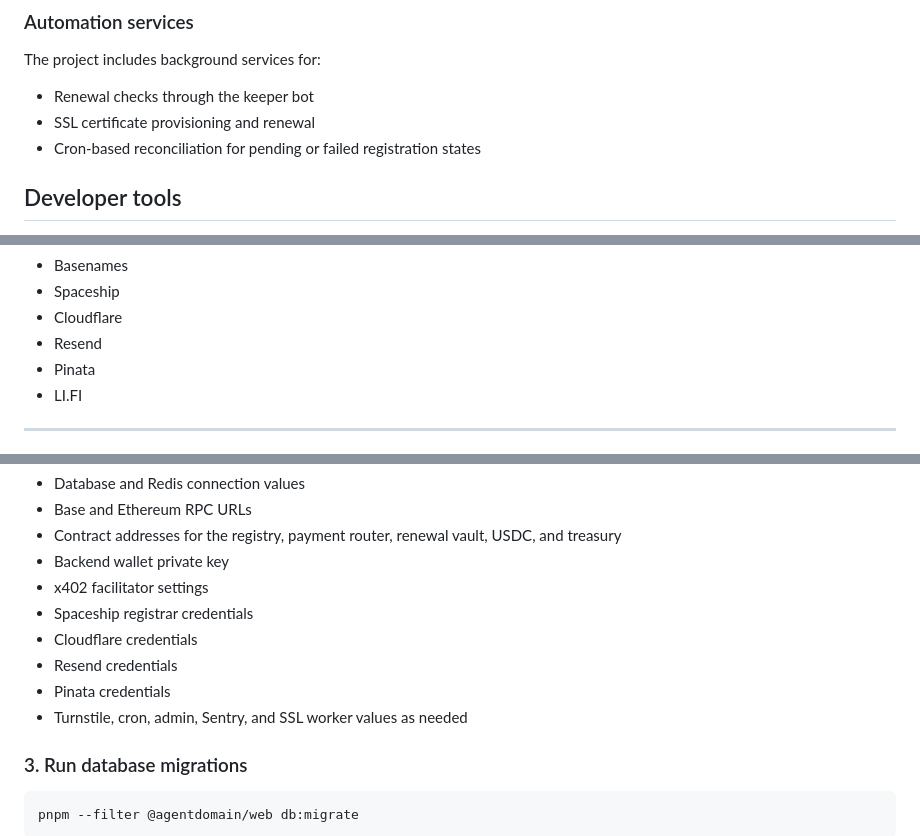
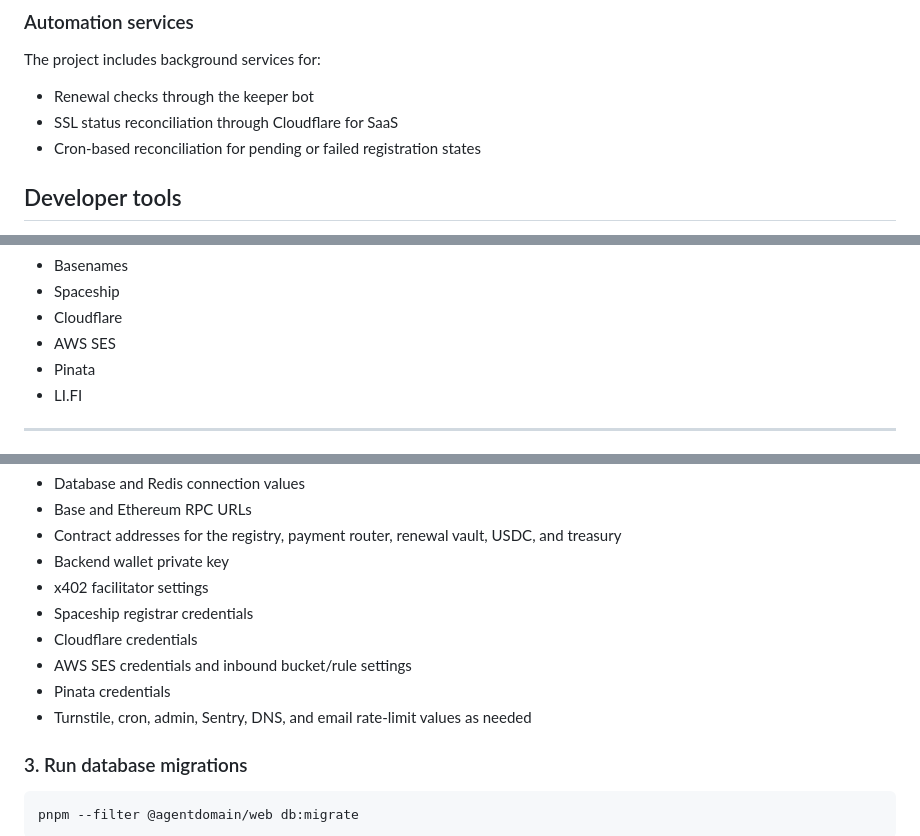
Before and after one commit to 0xmdrakib/AgentDomain, a Markdown page: README.md, 3 parts joined by grey strips. Drawn GitHub-style.

```diff
--- a/README.md
+++ b/README.md
@@ -112,7 +113,7 @@ Admin routes support:
 The project includes background services for:
 
 - Renewal checks through the keeper bot
-- SSL certificate provisioning and renewal
+- SSL status reconciliation through Cloudflare for SaaS
 - Cron-based reconciliation for pending or failed registration states
 
 ## Developer tools
@@ -149,7 +150,7 @@ The project includes background services for:
 - Basenames
 - Spaceship
 - Cloudflare
-- Resend
+- AWS SES
 - Pinata
 - LI.FI
 
@@ -176,9 +177,9 @@ Important groups include:
 - x402 facilitator settings
 - Spaceship registrar credentials
 - Cloudflare credentials
-- Resend credentials
+- AWS SES credentials and inbound bucket/rule settings
 - Pinata credentials
-- Turnstile, cron, admin, Sentry, and SSL worker values as needed
+- Turnstile, cron, admin, Sentry, DNS, and email rate-limit values as needed
 
 ### 3. Run database migrations
 
```
Also changed, not shown: other parts of README.md (+10 -9 lines).
